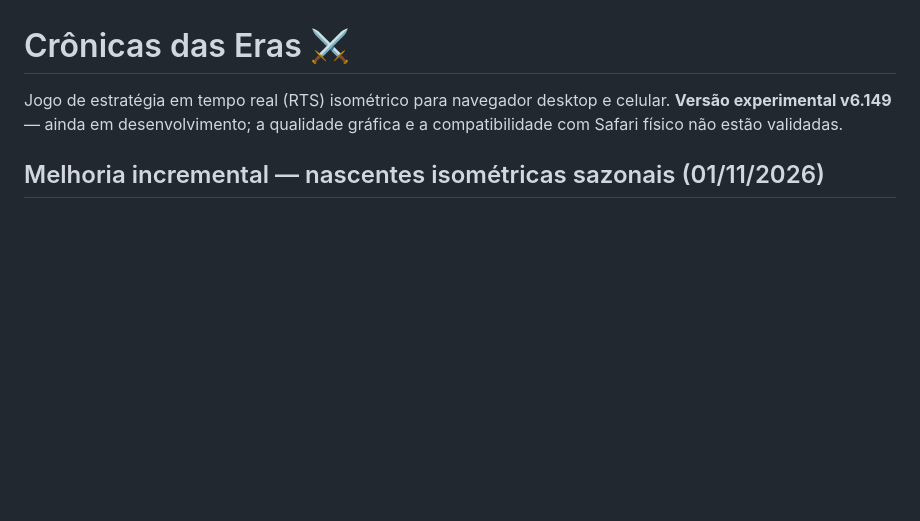
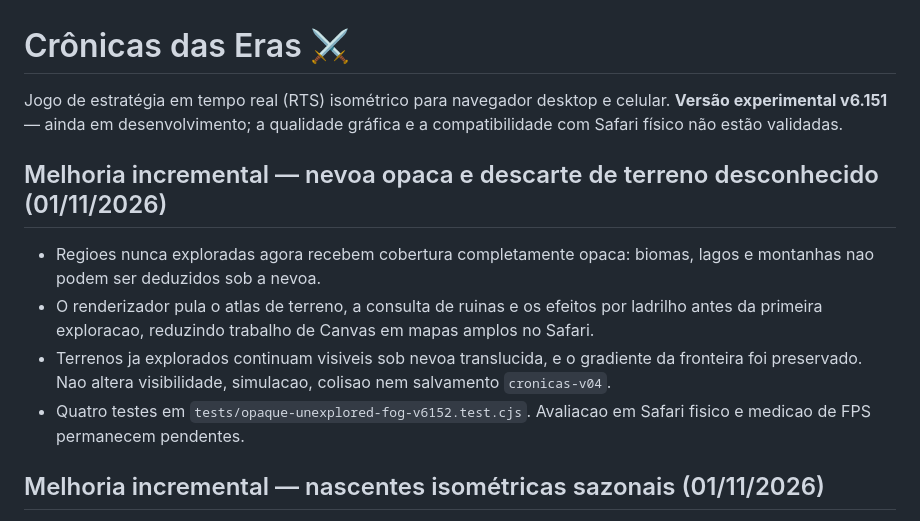
Before and after one commit to weberjoao7-hub/Cronicas-das-Erass, a Markdown page: README.md, the part around the change. Rendered like a GitHub page; blank space fills up the shorter version.

Commit message:
docs: registrar nevoa opaca e otimizacao do renderizador

```diff
--- a/README.md
+++ b/README.md
@@ -1,6 +1,12 @@
 # Crônicas das Eras ⚔️
 
-Jogo de estratégia em tempo real (RTS) isométrico para navegador desktop e celular. **Versão experimental v6.149** — ainda em desenvolvimento; a qualidade gráfica e a compatibilidade com Safari físico não estão validadas.
+Jogo de estratégia em tempo real (RTS) isométrico para navegador desktop e celular. **Versão experimental v6.151** — ainda em desenvolvimento; a qualidade gráfica e a compatibilidade com Safari físico não estão validadas.
+
+## Melhoria incremental — nevoa opaca e descarte de terreno desconhecido (01/11/2026)
+- Regioes nunca exploradas agora recebem cobertura completamente opaca: biomas, lagos e montanhas nao podem ser deduzidos sob a nevoa.
+- O renderizador pula o atlas de terreno, a consulta de ruinas e os efeitos por ladrilho antes da primeira exploracao, reduzindo trabalho de Canvas em mapas amplos no Safari.
+- Terrenos ja explorados continuam visiveis sob nevoa translucida, e o gradiente da fronteira foi preservado. Nao altera visibilidade, simulacao, colisao nem salvamento `cronicas-v04`.
+- Quatro testes em `tests/opaque-unexplored-fog-v6152.test.cjs`. Avaliacao em Safari fisico e medicao de FPS permanecem pendentes.
 
 ## Melhoria incremental — nascentes isométricas sazonais (01/11/2026)
 - Nascentes raras agora desaguam nas bordas de lagos em pradarias e campos: canais curvos com margem sombreada, água em camadas e pequenas ondas animadas. No inverno, o leito congela visualmente.
```
